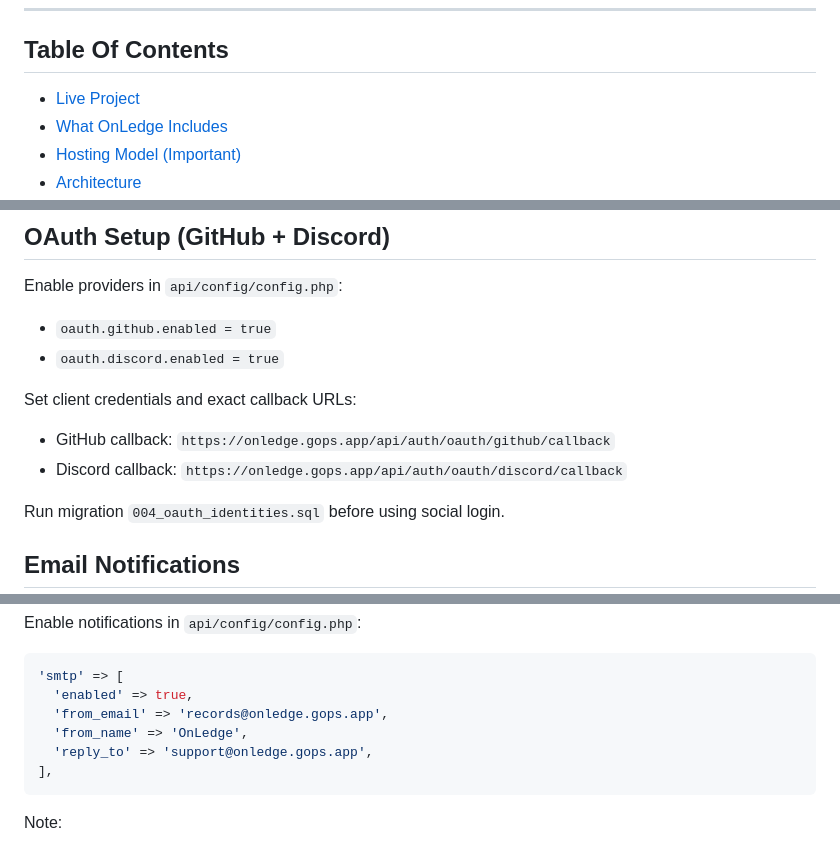
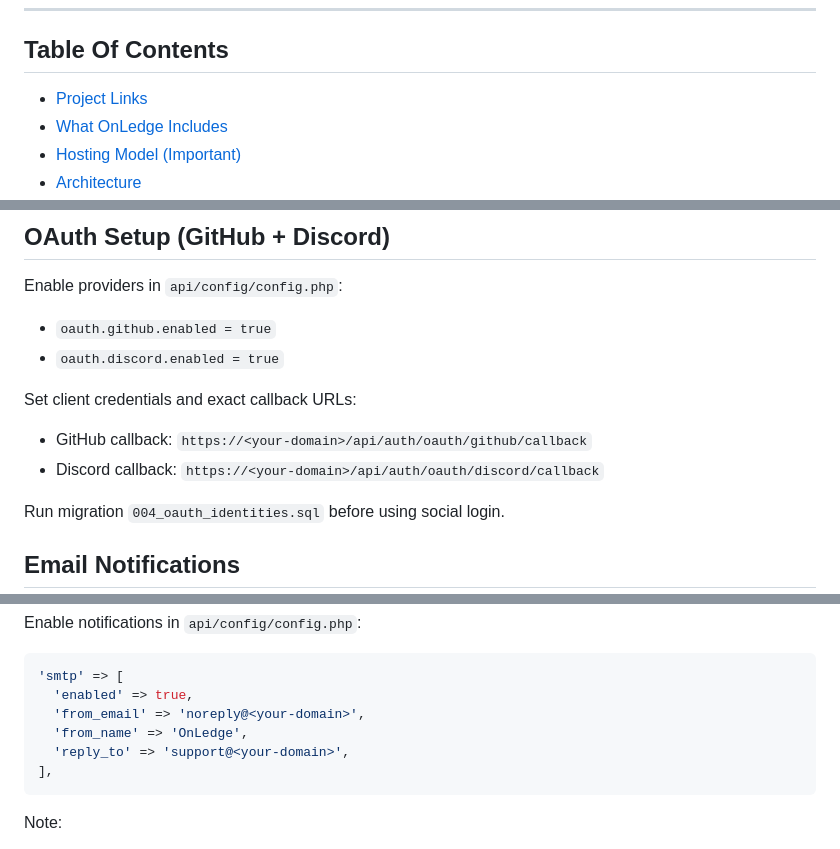
Before and after one commit to agillhock7/OnLedge, a Markdown page: README.md, 3 parts joined by grey strips. GitHub-like rendering.

````diff
--- a/README.md
+++ b/README.md
@@ -16,7 +16,7 @@
 
 ## Table Of Contents
 
-- [Live Project](#live-project)
+- [Project Links](#project-links)
 - [What OnLedge Includes](#what-onledge-includes)
 - [Hosting Model (Important)](#hosting-model-important)
 - [Architecture](#architecture)
@@ -237,8 +237,8 @@ Enable providers in `api/config/config.php`:
 - `oauth.discord.enabled = true`
 
 Set client credentials and exact callback URLs:
-- GitHub callback: `https://onledge.gops.app/api/auth/oauth/github/callback`
-- Discord callback: `https://onledge.gops.app/api/auth/oauth/discord/callback`
+- GitHub callback: `https://<your-domain>/api/auth/oauth/github/callback`
+- Discord callback: `https://<your-domain>/api/auth/oauth/discord/callback`
 
 Run migration `004_oauth_identities.sql` before using social login.
 
@@ -257,9 +257,9 @@ Enable notifications in `api/config/config.php`:
 ```php
 'smtp' => [
   'enabled' => true,
-  'from_email' => 'records@onledge.gops.app',
+  'from_email' => 'noreply@<your-domain>',
   'from_name' => 'OnLedge',
-  'reply_to' => 'support@onledge.gops.app',
+  'reply_to' => 'support@<your-domain>',
 ],
 ```
 
````
Also changed, not shown: other parts of README.md (+15 -14 lines).
